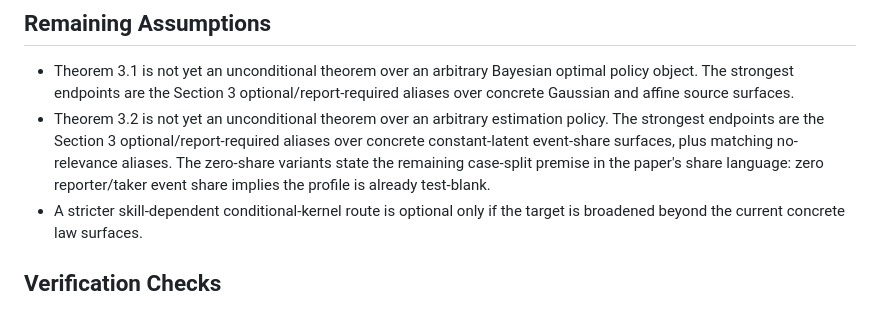
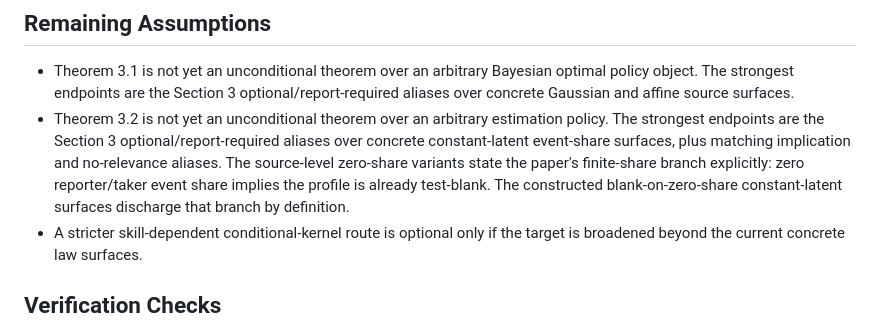
Before and after one commit to nikhgarg/EconCSLib, a Markdown page: papers/LG21TestOptionalPolicies/FINAL_VALIDATION_REPORT.md, the part around the change. Drawn GitHub-style.

Commit message:
Clarify LG21 zero share validation status

```diff
--- a/papers/LG21TestOptionalPolicies/FINAL_VALIDATION_REPORT.md
+++ b/papers/LG21TestOptionalPolicies/FINAL_VALIDATION_REPORT.md
@@ -82,9 +82,11 @@ unconditional theorem over every possible estimation policy.
 - Theorem 3.2 is not yet an unconditional theorem over an arbitrary estimation
   policy. The strongest endpoints are the Section 3 optional/report-required
   aliases over concrete constant-latent event-share surfaces, plus matching
-  no-relevance aliases. The zero-share variants state the remaining case-split
-  premise in the paper's share language: zero reporter/taker event share
-  implies the profile is already test-blank.
+  implication and no-relevance aliases. The source-level zero-share variants
+  state the paper's finite-share branch explicitly: zero reporter/taker event
+  share implies the profile is already test-blank. The constructed
+  blank-on-zero-share constant-latent surfaces discharge that branch by
+  definition.
 - A stricter skill-dependent conditional-kernel route is optional only if the
   target is broadened beyond the current concrete law surfaces.
 
```
